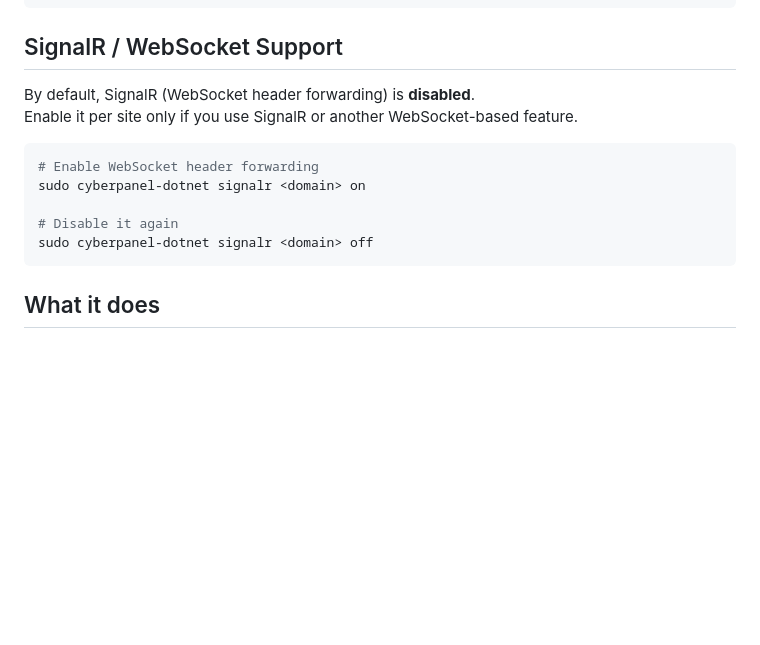
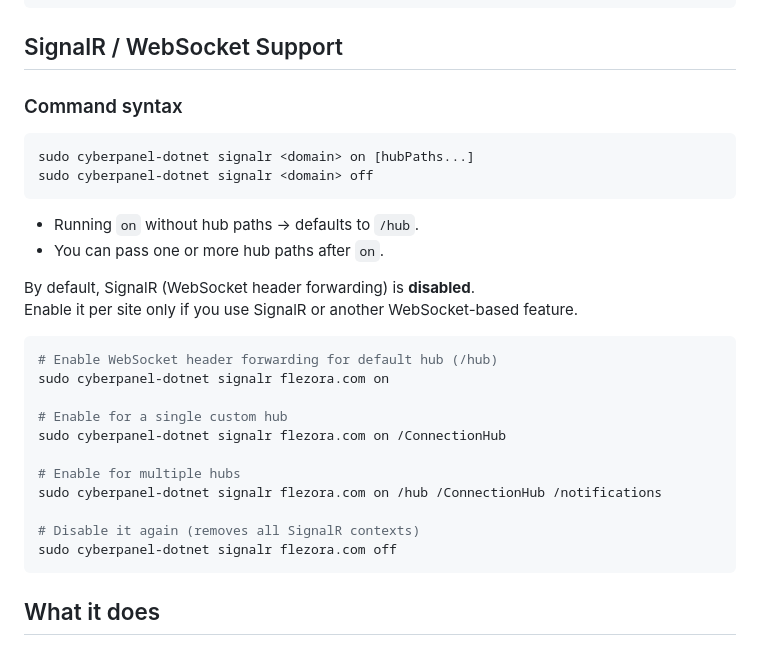
Before and after one commit to khalidrhb/cyberpanel-dotnet, a Markdown page: README.md, the part around the change. Drawn GitHub-style; blank space fills up the shorter version.

````diff
--- a/README.md
+++ b/README.md
@@ -32,15 +32,32 @@ sudo cyberpanel-dotnet deploy <domain>
 
 ## SignalR / WebSocket Support
 
+### Command syntax
+
+```
+sudo cyberpanel-dotnet signalr <domain> on [hubPaths...]
+sudo cyberpanel-dotnet signalr <domain> off
+```
+
+- Running `on` without hub paths → defaults to `/hub`.
+- You can pass one or more hub paths after `on`.
+
+
 By default, SignalR (WebSocket header forwarding) is **disabled**.
 Enable it per site only if you use SignalR or another WebSocket-based feature.
 
 ```bash
-# Enable WebSocket header forwarding
-sudo cyberpanel-dotnet signalr <domain> on
+# Enable WebSocket header forwarding for default hub (/hub)
+sudo cyberpanel-dotnet signalr flezora.com on
 
-# Disable it again
-sudo cyberpanel-dotnet signalr <domain> off
+# Enable for a single custom hub
+sudo cyberpanel-dotnet signalr flezora.com on /ConnectionHub
+
+# Enable for multiple hubs
+sudo cyberpanel-dotnet signalr flezora.com on /hub /ConnectionHub /notifications
+
+# Disable it again (removes all SignalR contexts)
+sudo cyberpanel-dotnet signalr flezora.com off
 ```
 
 ## What it does
````
